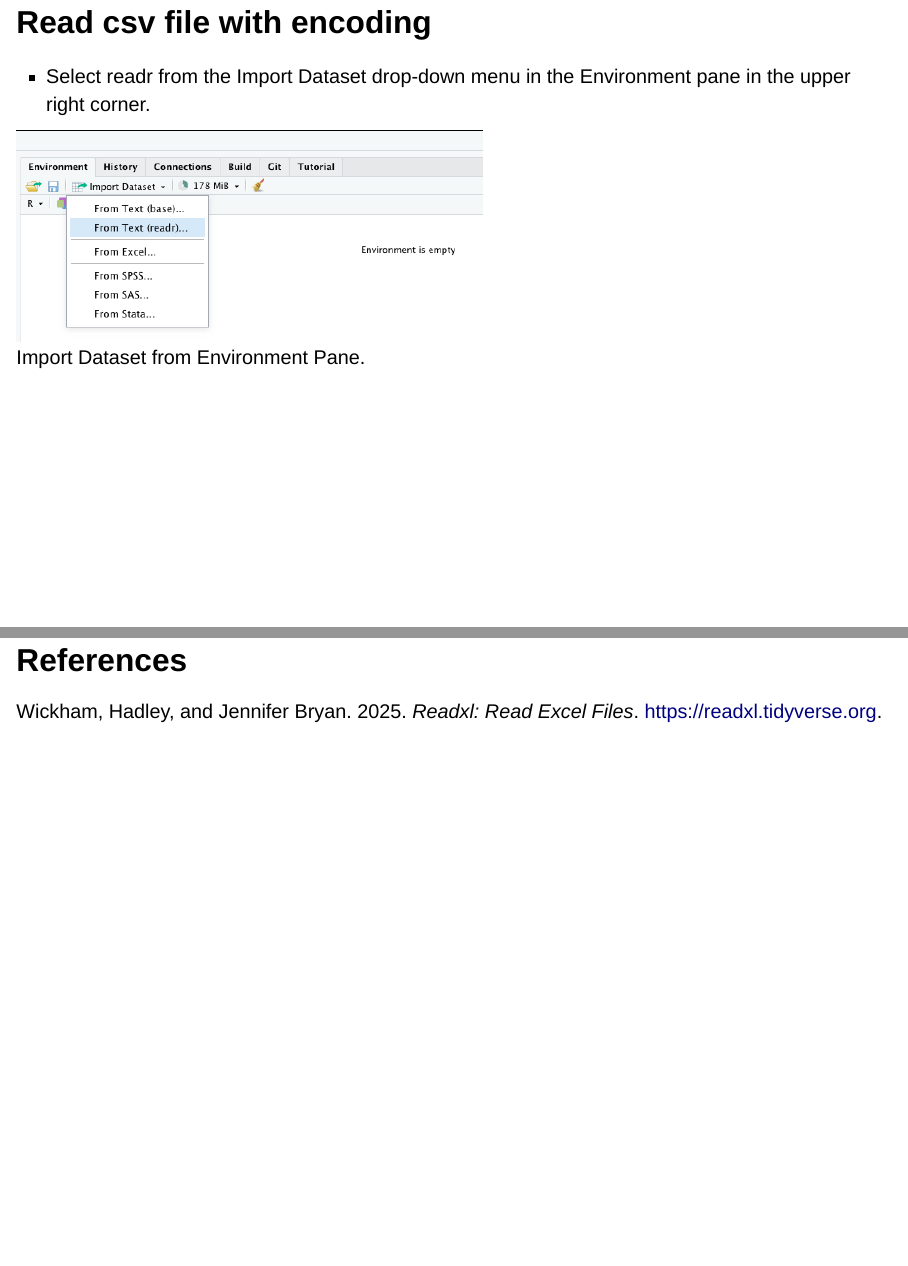
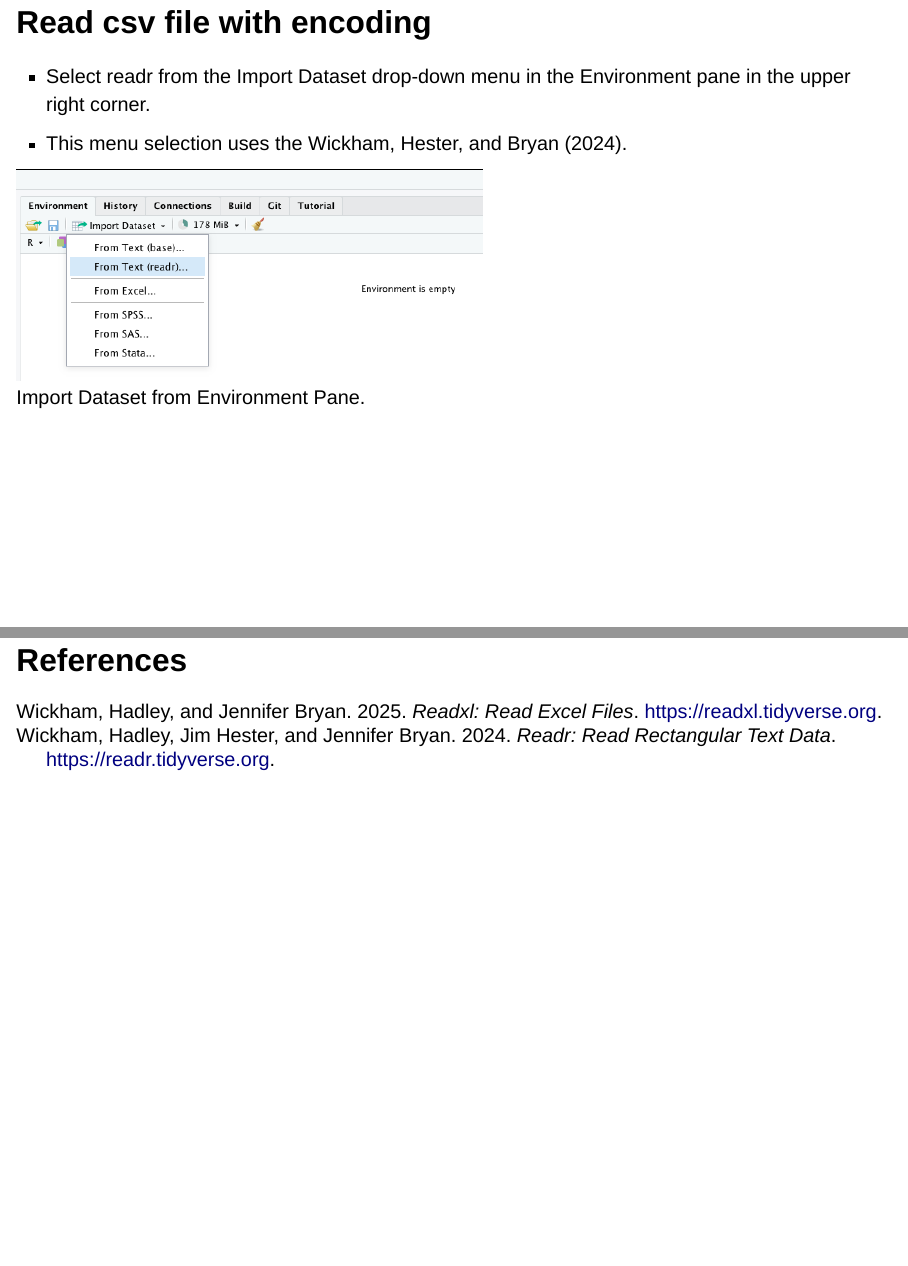
Before and after one commit to agjest/QQ_MSB105, a Quarto document (explore-data/import-export-data/import_export_data.qmd): pages 24 and 51 of 51, joined at a grey line. Rendered offline with R 4.5, knitr and Pandoc in place of Quarto, with nearby package versions; drawn as Slidy slides in place of the format the file asks for; some code elsewhere in the file could not run offline.

Commit message:
small update

```diff
--- a/explore-data/import-export-data/ag_ds.bib
+++ b/explore-data/import-export-data/ag_ds.bib
@@ -21,3 +21,8 @@
   year = {2021},
   note = {R package version 0.7.0},
   url = {https://github.com/statisticsnorway/PxWebApiData},
+}
+
+@Manual{R-readr,
+  title = {readr: Read Rectangular Text Data},
+  author = {Hadley Wickham and Jim Hester and Jennifer Bryan},
--- a/explore-data/import-export-data/import_export_data.qmd
+++ b/explore-data/import-export-data/import_export_data.qmd
@@ -246,6 +247,7 @@ head(as.data.frame(RegHeltLedige), n =200)
 
 -   Select readr from the Import Dataset drop-down menu in the
     Environment pane in the upper right corner.
+-   This menu selection uses the @R-readr.
 
 . . .
 
```
Also changed, not shown: explore-data/import-export-data/ag_ds.bib (3 more changed lines), explore-data/import-export-data/import_export_data.qmd (3 more changed lines).
